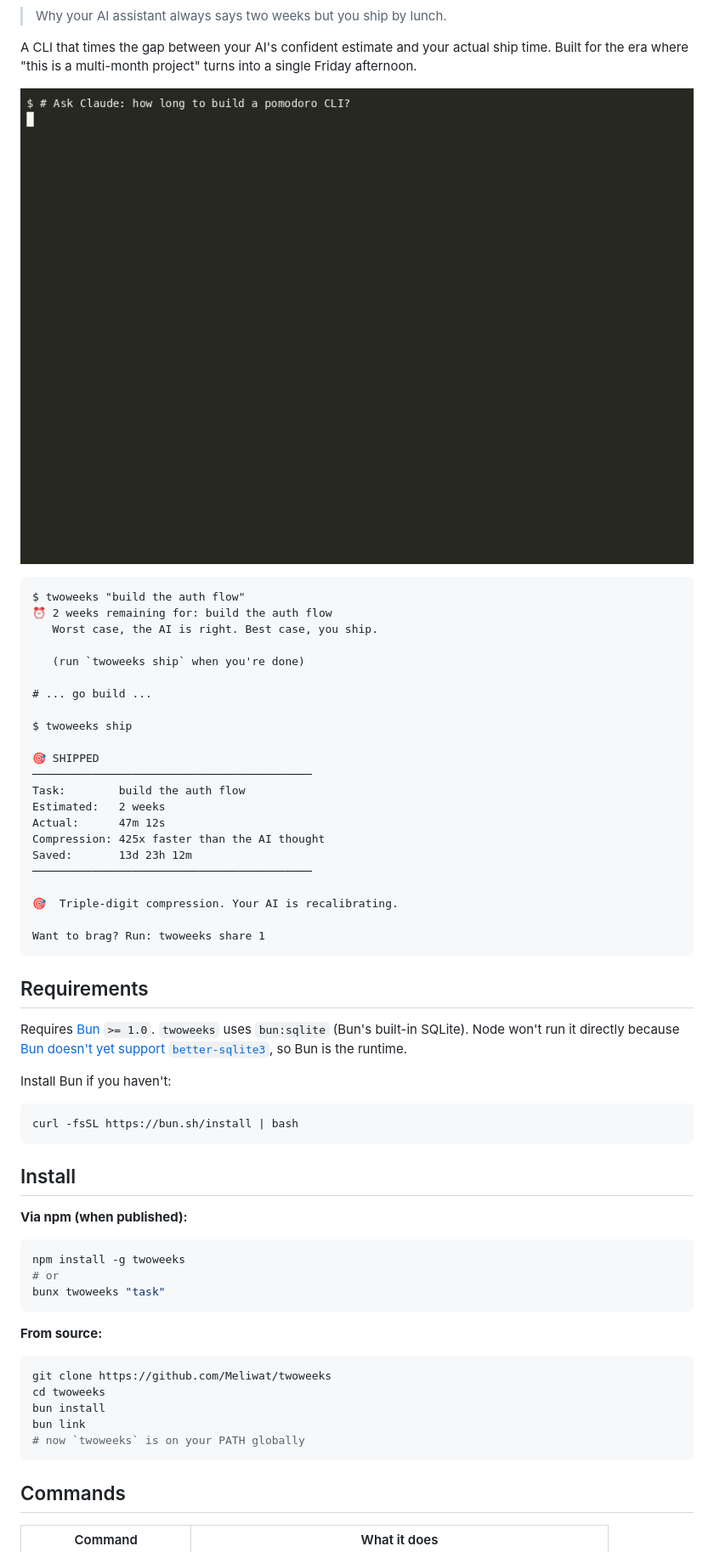
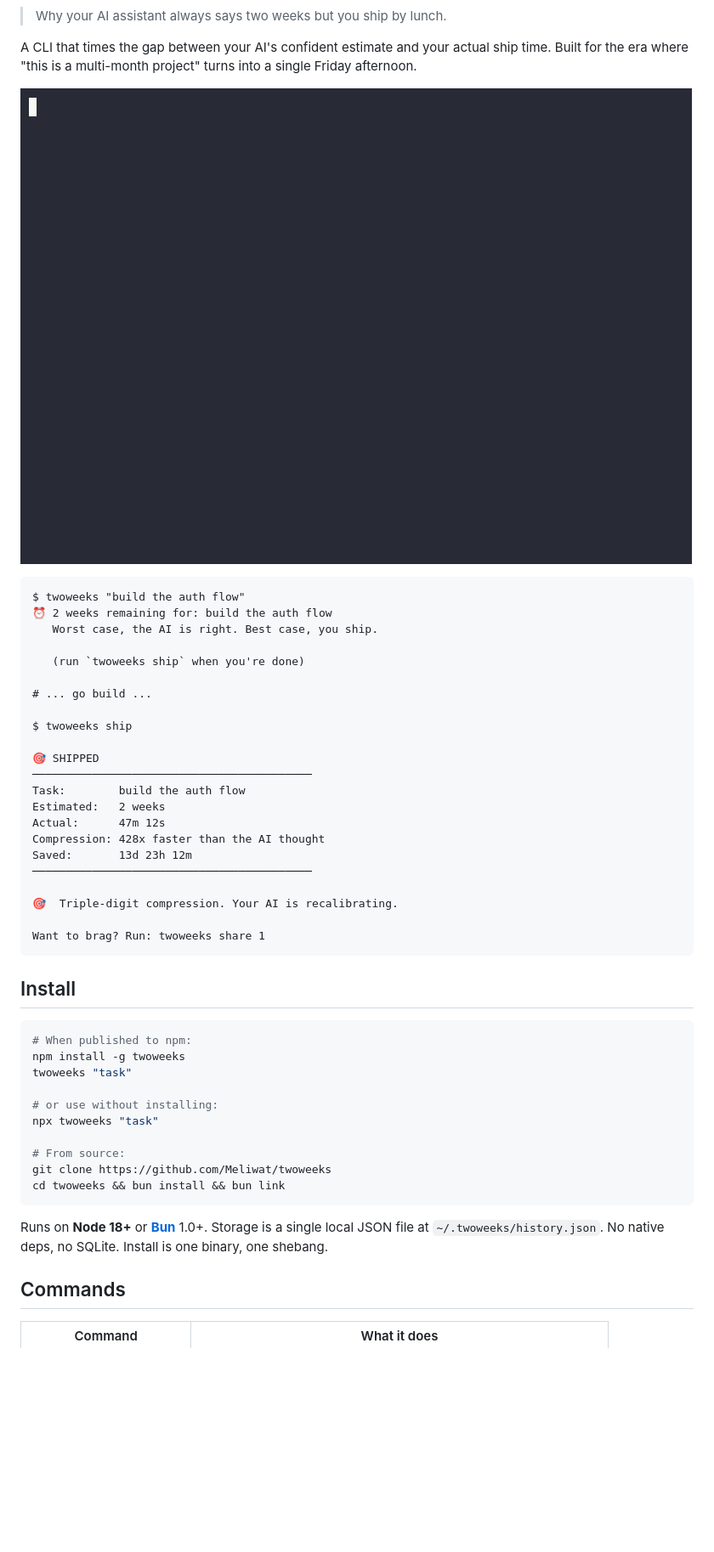
Before and after one commit to Meliwat/twoweeks, a Markdown page: README.md, the part around the change printed below. Shown: that part at 85% size. Rendered like a GitHub page; pictures changed too: assets/demo.gif; blank space fills up the shorter version.

````diff
--- a/README.md
+++ b/README.md
@@ -27,7 +29,7 @@ $ twoweeks ship
 Task:        build the auth flow
 Estimated:   2 weeks
 Actual:      47m 12s
-Compression: 425x faster than the AI thought
+Compression: 428x faster than the AI thought
 Saved:       13d 23h 12m
 ──────────────────────────────────────────
 
@@ -36,35 +38,22 @@ Saved:       13d 23h 12m
 Want to brag? Run: twoweeks share 1
 ```
 
-## Requirements
-
-Requires [Bun](https://bun.sh) `>= 1.0`. `twoweeks` uses `bun:sqlite` (Bun's built-in SQLite). Node won't run it directly because [Bun doesn't yet support `better-sqlite3`](https://github.com/oven-sh/bun/issues/4290), so Bun is the runtime.
-
-Install Bun if you haven't:
+## Install
 
 ```bash
-curl -fsSL https://bun.sh/install | bash
+# When published to npm:
+npm install -g twoweeks
+twoweeks "task"
+
+# or use without installing:
+npx twoweeks "task"
+
+# From source:
+git clone https://github.com/Meliwat/twoweeks
+cd twoweeks && bun install && bun link
 ```
 
-## Install
-
-**Via npm (when published):**
-
-```bash
-npm install -g twoweeks
-# or
-bunx twoweeks "task"
-```
-
-**From source:**
-
-```bash
-git clone https://github.com/Meliwat/twoweeks
-cd twoweeks
-bun install
-bun link
-# now `twoweeks` is on your PATH globally
-```
+Runs on **Node 18+** or **[Bun](https://bun.sh)** 1.0+. Storage is a single local JSON file at `~/.twoweeks/history.json`. No native deps, no SQLite. Install is one binary, one shebang.
 
 ## Commands
 
````
Also changed, not shown: other parts of README.md (+28 -8 lines), AUTOPILOT_RUN.md (+20 -0 lines), 15 other files.
